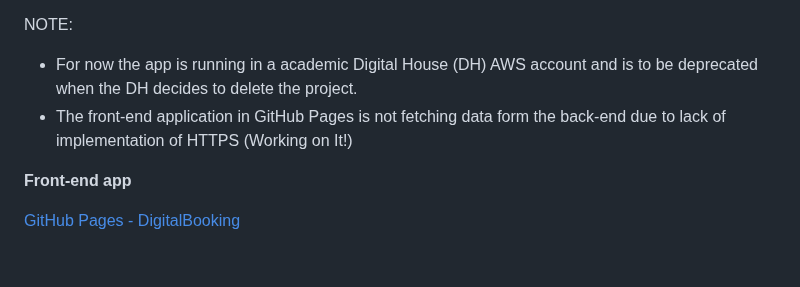
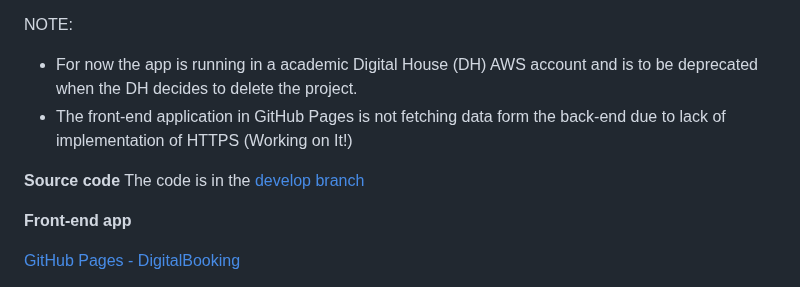
Before and after one commit to JorgSierra/DigitalBooking, a Markdown page: README.md, the part around the change. Rendered like a GitHub page; blank space fills up the shorter version.

```diff
--- a/README.md
+++ b/README.md
@@ -14,6 +14,9 @@ The back-end application is hosted in a free tier account on AWS. If the links a
 NOTE:
 - For now the app is running in a academic Digital House (DH) AWS account and is to be deprecated when the DH decides to delete the project.
 - The front-end application in GitHub Pages is not fetching data form the back-end due to lack of implementation of HTTPS (Working on It!)
+
+**Source code**
+The code is in the [develop branch](https://github.com/JorgSierra/DigitalBooking/tree/develop)
 
 **Front-end app**
 
```
